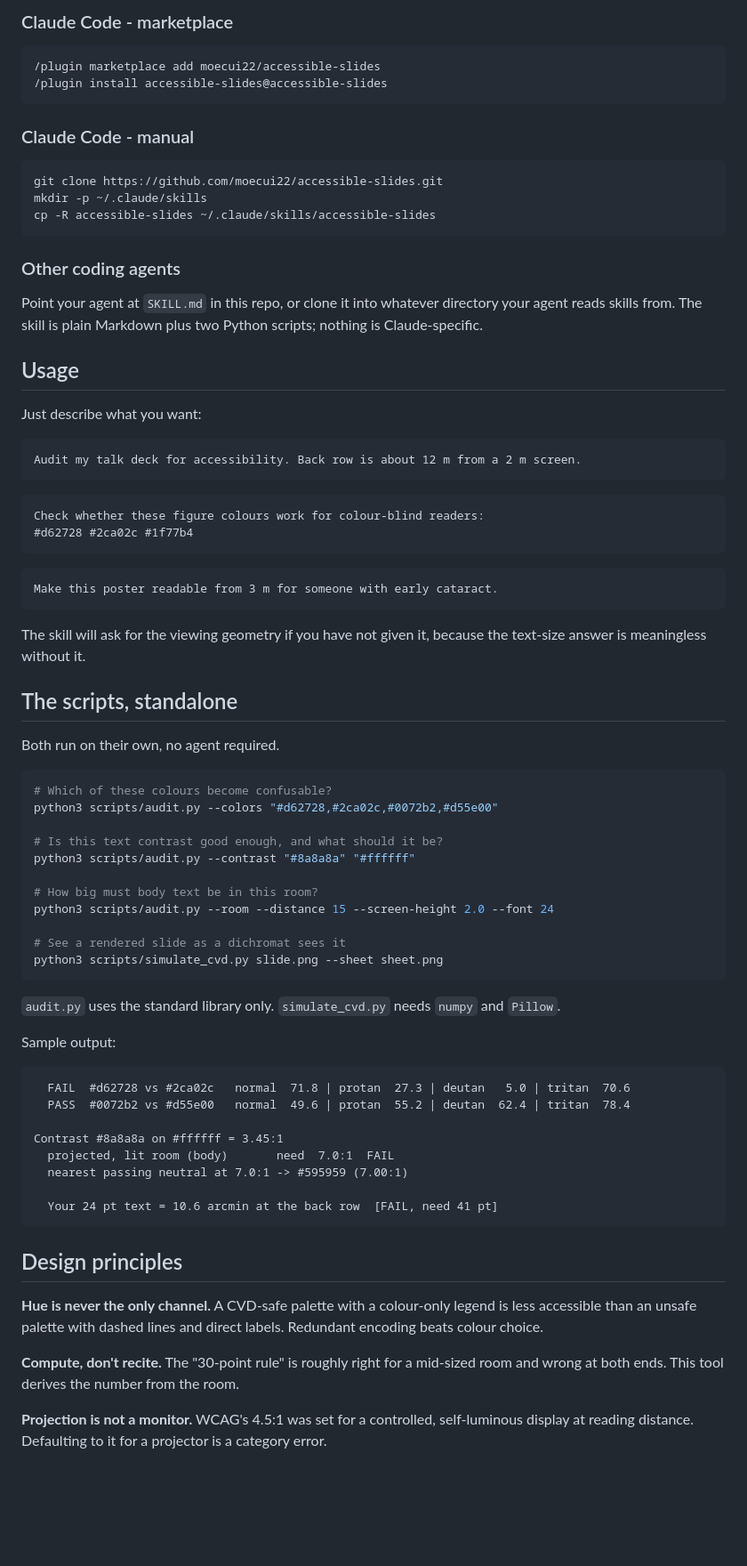
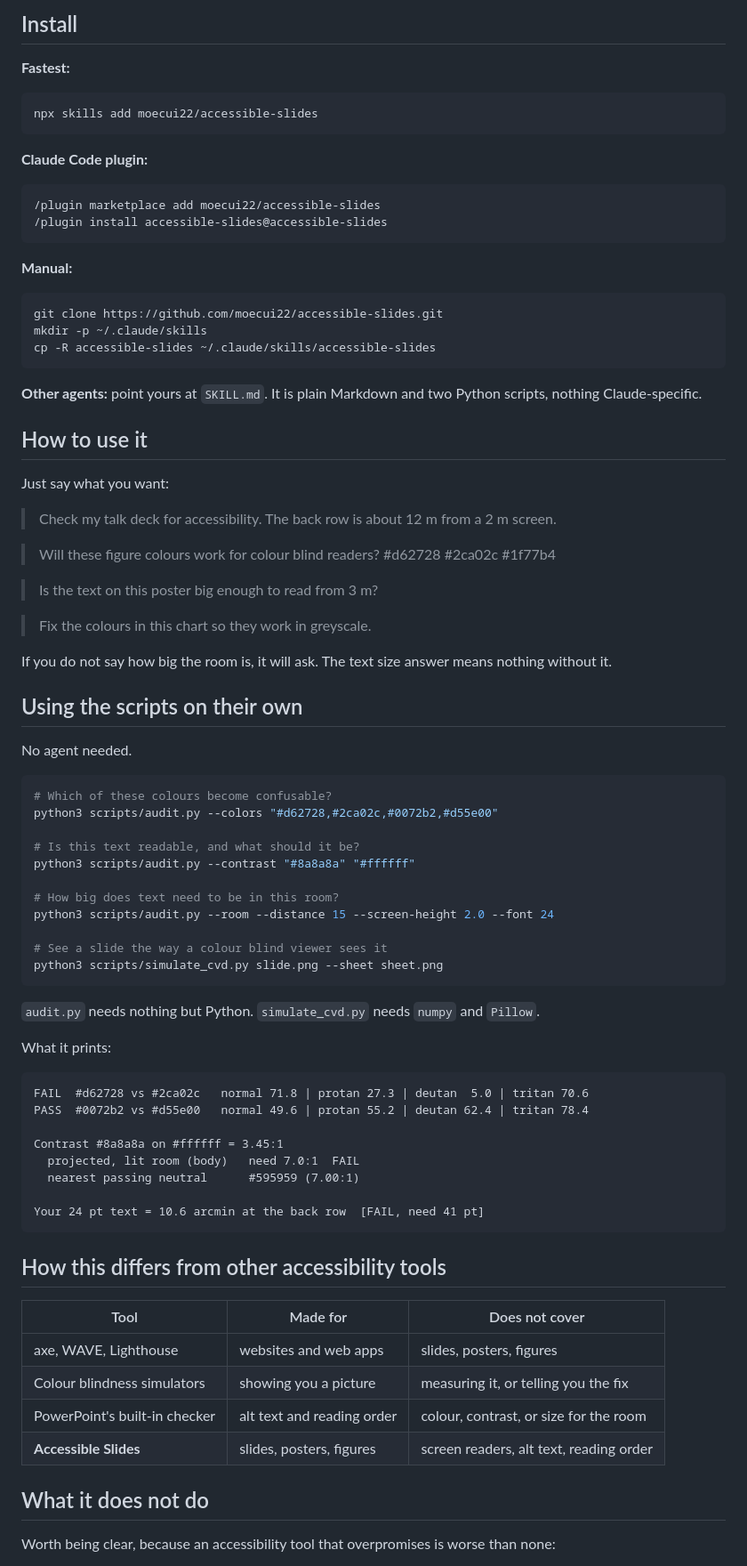
Before and after one commit to moecui22/accessible-slides, a Markdown page: README.md, the part around one of its changes. Shown at 89% size. GitHub-like rendering; blank space fills up the shorter version.

````diff
--- a/README.md
+++ b/README.md
@@ -44,12 +45,20 @@ came from.
 
-### Claude Code - marketplace
+## Install
+
+**Fastest:**
+
+```bash
+npx skills add moecui22/accessible-slides
+```
+
+**Claude Code plugin:**
 
 ```
 /plugin marketplace add moecui22/accessible-slides
 /plugin install accessible-slides@accessible-slides
 ```
 
-### Claude Code - manual
+**Manual:**
 
 ```bash
 git clone https://github.com/moecui22/accessible-slides.git
@@ -57,76 +66,68 @@ mkdir -p ~/.claude/skills
 cp -R accessible-slides ~/.claude/skills/accessible-slides
 ```
 
-### Other coding agents
+**Other agents:** point yours at `SKILL.md`. It is plain Markdown and two Python
+scripts, nothing Claude-specific.
 
-Point your agent at `SKILL.md` in this repo, or clone it into whatever
-directory your agent reads skills from. The skill is plain Markdown plus two
-Python scripts; nothing is Claude-specific.
+## How to use it
 
-## Usage
+Just say what you want:
 
-Just describe what you want:
+> Check my talk deck for accessibility. The back row is about 12 m from a 2 m screen.
 
-```
-Audit my talk deck for accessibility. Back row is about 12 m from a 2 m screen.
-```
+> Will these figure colours work for colour blind readers? #d62728 #2ca02c #1f77b4
 
-```
-Check whether these figure colours work for colour-blind readers:
-#d62728 #2ca02c #1f77b4
-```
+> Is the text on this poster big enough to read from 3 m?
 
-```
-Make this poster readable from 3 m for someone with early cataract.
-```
+> Fix the colours in this chart so they work in greyscale.
 
-The skill will ask for the viewing geometry if you have not given it, because
-the text-size answer is meaningless without it.
+If you do not say how big the room is, it will ask. The text size answer means
+nothing without it.
 
-## The scripts, standalone
+## Using the scripts on their own
 
-Both run on their own, no agent required.
+No agent needed.
 
 ```bash
 # Which of these colours become confusable?
 python3 scripts/audit.py --colors "#d62728,#2ca02c,#0072b2,#d55e00"
 
-# Is this text contrast good enough, and what should it be?
+# Is this text readable, and what should it be?
 python3 scripts/audit.py --contrast "#8a8a8a" "#ffffff"
 
-# How big must body text be in this room?
+# How big does text need to be in this room?
 python3 scripts/audit.py --room --distance 15 --screen-height 2.0 --font 24
 
-# See a rendered slide as a dichromat sees it
+# See a slide the way a colour blind viewer sees it
 python3 scripts/simulate_cvd.py slide.png --sheet sheet.png
 ```
 
-`audit.py` uses the standard library only. `simulate_cvd.py` needs `numpy` and
-`Pillow`.
+`audit.py` needs nothing but Python. `simulate_cvd.py` needs `numpy` and `Pillow`.
 
-Sample output:
+What it prints:
 
 ```
-  FAIL  #d62728 vs #2ca02c   normal  71.8 | protan  27.3 | deutan   5.0 | tritan  70.6
-  PASS  #0072b2 vs #d55e00   normal  49.6 | protan  55.2 | deutan  62.4 | tritan  78.4
+FAIL  #d62728 vs #2ca02c   normal 71.8 | protan 27.3 | deutan  5.0 | tritan 70.6
+PASS  #0072b2 vs #d55e00   normal 49.6 | protan 55.2 | deutan 62.4 | tritan 78.4
 
 Contrast #8a8a8a on #ffffff = 3.45:1
-  projected, lit room (body)       need  7.0:1  FAIL
-  nearest passing neutral at 7.0:1 -> #595959 (7.00:1)
+  projected, lit room (body)   need 7.0:1  FAIL
+  nearest passing neutral      #595959 (7.00:1)
 
-  Your 24 pt text = 10.6 arcmin at the back row  [FAIL, need 41 pt]
+Your 24 pt text = 10.6 arcmin at the back row  [FAIL, need 41 pt]
 ```
 
-## Design principles
+## How this differs from other accessibility tools
 
-**Hue is never the only channel.** A CVD-safe palette with a colour-only legend
-is less accessible than an unsafe palette with dashed lines and direct labels.
-Redundant encoding beats colour choice.
+| Tool | Made for | Does not cover |
+|---|---|---|
+| axe, WAVE, Lighthouse | websites and web apps | slides, posters, figures |
+| Colour blindness simulators | showing you a picture | measuring it, or telling you the fix |
+| PowerPoint's built-in checker | alt text and reading order | colour, contrast, or size for the room |
+| **Accessible Slides** | slides, posters, figures | screen readers, alt text, reading order |
 
-**Compute, don't recite.** The "30-point rule" is roughly right for a mid-sized
-room and wrong at both ends. This tool derives the number from the room.
+## What it does not do
 
-**Projection is not a monitor.** WCAG's 4.5:1 was set for a controlled,
-self-luminous display at reading distance. Defaulting to it for a projector is
-a category error.
+Worth being clear, because an accessibility tool that overpromises is worse than
+none:
 
````
Also changed, not shown: other parts of README.md (+54 -53 lines), SKILL.md (+46 -100 lines), 1 other file.
